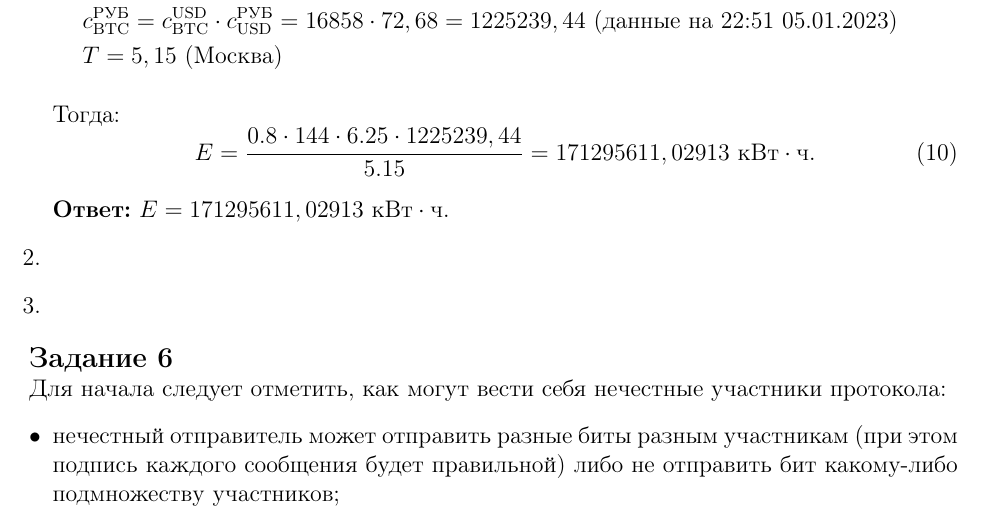
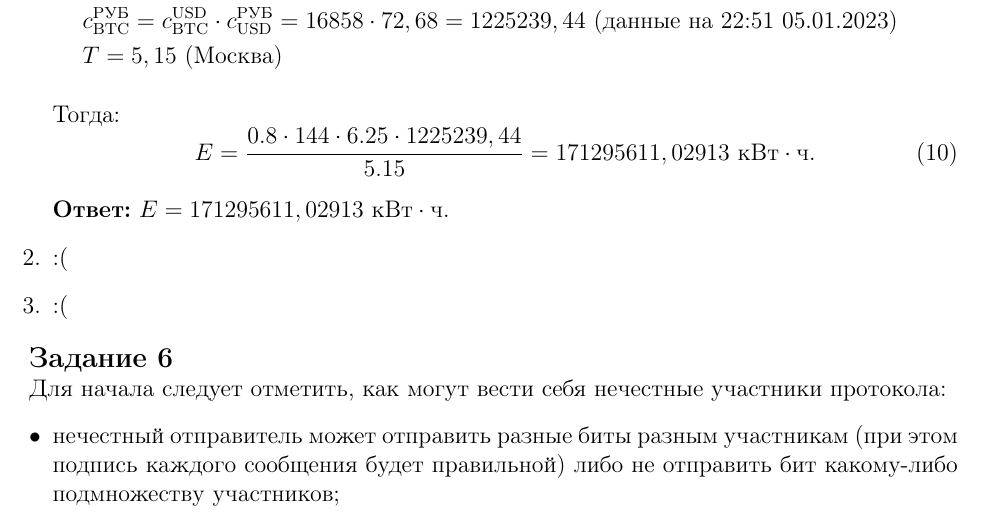
Before and after one commit to GeorgiiFirsov/applied-cryptography, a LaTeX document (semester-2/hw/HW.tex): part of page 7 of 14, cut so that both start at the same text. Compiled offline with pdfLaTeX.

Commit message:
chore: tasks 5.2 and 5.3
Signed-off-by: GeorgyFirsov <gfirsov007@gmail.com>

```diff
--- a/semester-2/hw/HW.tex
+++ b/semester-2/hw/HW.tex
@@ -372,9 +372,10 @@
         \end{equation}
 
         \Answer{$E = 171295611,02913 \text{ кВт} \cdot \text{ч}$.}
-    \item
 
-    \item
+    \item :(
+
+    \item :(
 \end{enumerate}
 
 \mysection{Задание 6}
```
